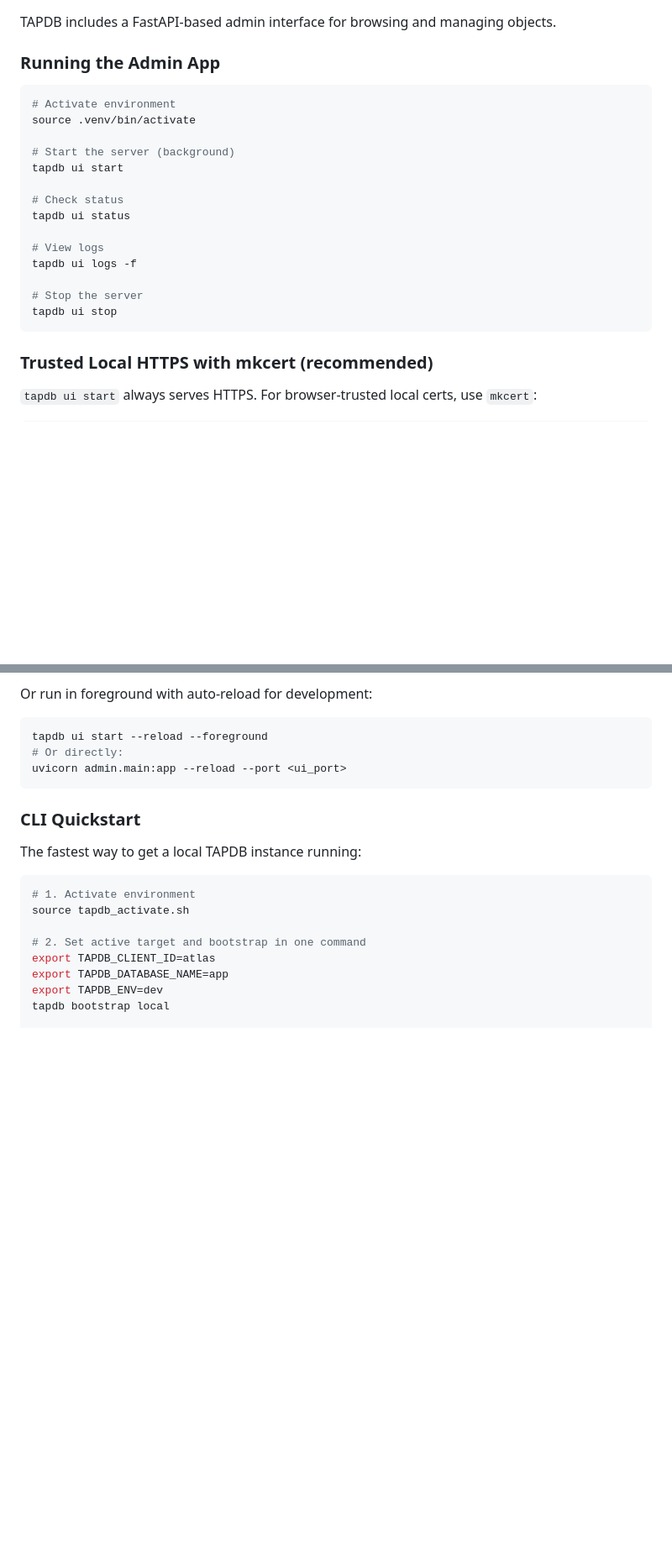
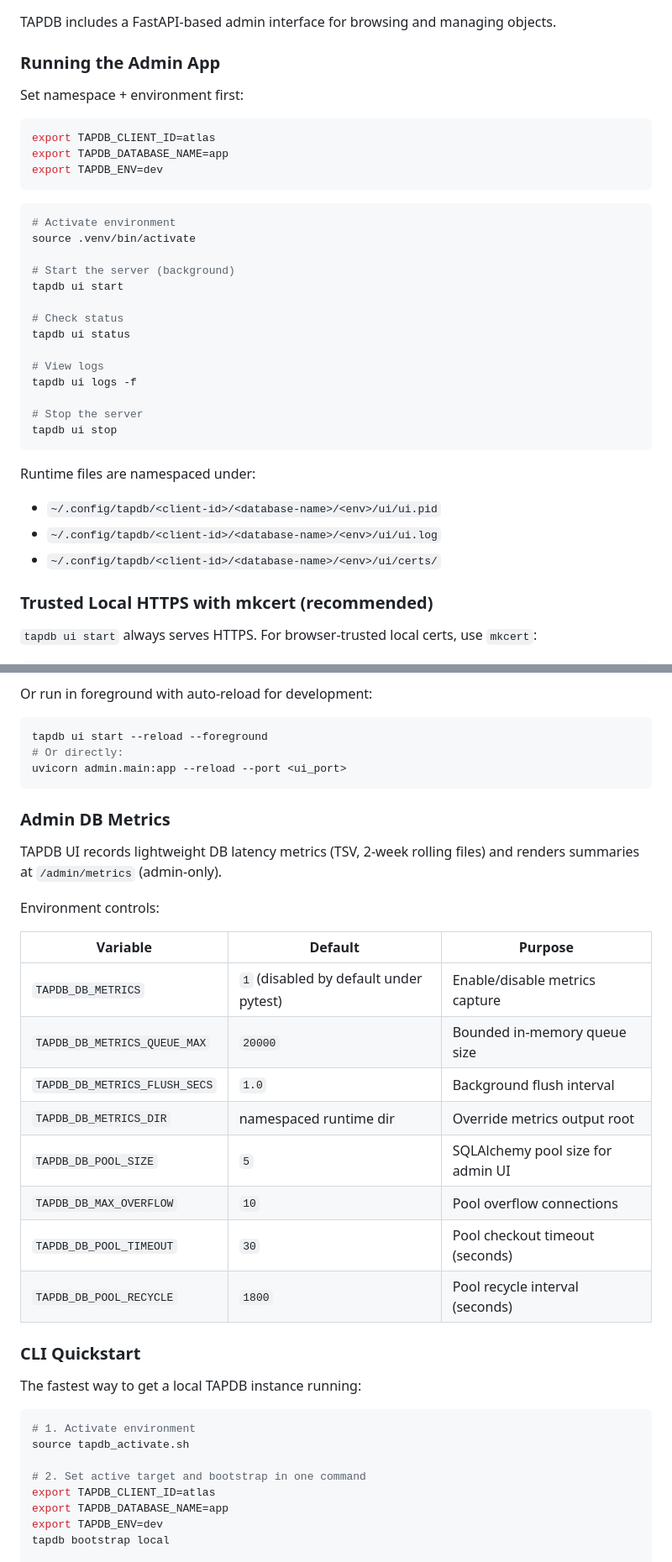
Before and after one commit to Daylily-Informatics/daylily-tapdb, a Markdown page: README.md, 2 parts joined by grey strips. Shown at 84% size. GitHub-like rendering; blank space fills up the shorter version.

````diff
--- a/README.md
+++ b/README.md
@@ -651,6 +664,14 @@ TAPDB includes a FastAPI-based admin interface for browsing and managing objects
 
 ### Running the Admin App
 
+Set namespace + environment first:
+
+```bash
+export TAPDB_CLIENT_ID=atlas
+export TAPDB_DATABASE_NAME=app
+export TAPDB_ENV=dev
+```
+
 ```bash
 # Activate environment
 source .venv/bin/activate
@@ -667,6 +688,11 @@ tapdb ui logs -f
 # Stop the server
 tapdb ui stop
 ```
+
+Runtime files are namespaced under:
+- `~/.config/tapdb/<client-id>/<database-name>/<env>/ui/ui.pid`
+- `~/.config/tapdb/<client-id>/<database-name>/<env>/ui/ui.log`
+- `~/.config/tapdb/<client-id>/<database-name>/<env>/ui/certs/`
 
 ### Trusted Local HTTPS with mkcert (recommended)
 
@@ -699,6 +725,23 @@ tapdb ui start --reload --foreground
 # Or directly:
 uvicorn admin.main:app --reload --port <ui_port>
 ```
+
+### Admin DB Metrics
+
+TAPDB UI records lightweight DB latency metrics (TSV, 2-week rolling files) and renders summaries at `/admin/metrics` (admin-only).
+
+Environment controls:
+
+| Variable | Default | Purpose |
+|----------|---------|---------|
+| `TAPDB_DB_METRICS` | `1` (disabled by default under pytest) | Enable/disable metrics capture |
+| `TAPDB_DB_METRICS_QUEUE_MAX` | `20000` | Bounded in-memory queue size |
+| `TAPDB_DB_METRICS_FLUSH_SECS` | `1.0` | Background flush interval |
+| `TAPDB_DB_METRICS_DIR` | namespaced runtime dir | Override metrics output root |
+| `TAPDB_DB_POOL_SIZE` | `5` | SQLAlchemy pool size for admin UI |
+| `TAPDB_DB_MAX_OVERFLOW` | `10` | Pool overflow connections |
+| `TAPDB_DB_POOL_TIMEOUT` | `30` | Pool checkout timeout (seconds) |
+| `TAPDB_DB_POOL_RECYCLE` | `1800` | Pool recycle interval (seconds) |
 
 ### CLI Quickstart
 
````
Also changed, not shown: other parts of README.md (+69 -25 lines), AI_DIRECTIVE.md (+35 -2 lines), tools/db_loadtest/README.md (+10 -1 lines).
